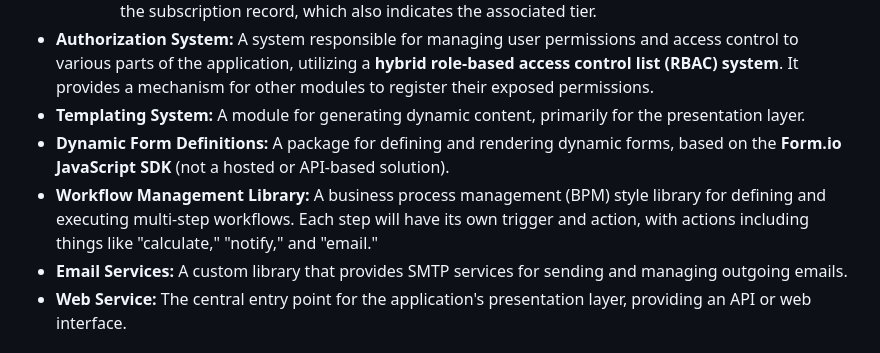
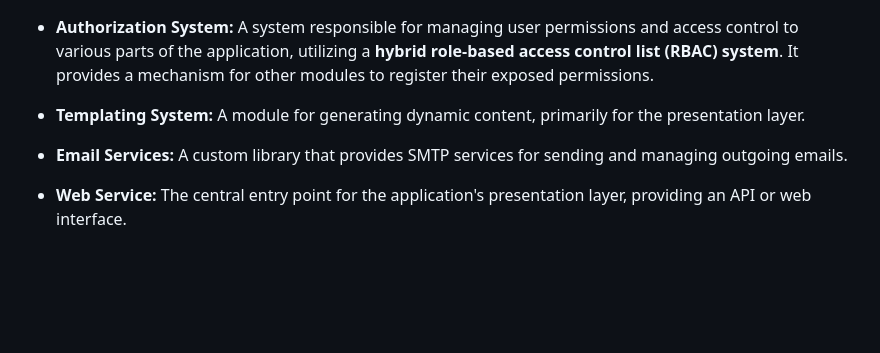
Before and after one commit to grovercoder/saas_foundation, a Markdown page: docs/application_requirements.md, the part around the change. Drawn GitHub-style; blank space fills up the shorter version.

Commit message:
Refactor: Remove dynamic_forms and workflow modules
Removed the `dynamic_forms` and `workflow` directories from the `src` folder.
These modules were specific to a particular application and are not part of
the foundational scope of this project.

Updated `docs/application_requirements.md` to reflect the removal of these
modules from the internal systems requirements.

```diff
--- a/docs/application_requirements.md
+++ b/docs/application_requirements.md
@@ -54,8 +54,7 @@ The application will include the following internal modules to provide core func
         *   An account and a default user are created (if they don't already exist), and the account is linked to the subscription record, which also indicates the associated tier.
 *   **Authorization System:** A system responsible for managing user permissions and access control to various parts of the application, utilizing a **hybrid role-based access control list (RBAC) system**. It provides a mechanism for other modules to register their exposed permissions.
 *   **Templating System:** A module for generating dynamic content, primarily for the presentation layer.
-*   **Dynamic Form Definitions:** A package for defining and rendering dynamic forms, based on the **Form.io JavaScript SDK** (not a hosted or API-based solution).
-*   **Workflow Management Library:** A business process management (BPM) style library for defining and executing multi-step workflows. Each step will have its own trigger and action, with actions including things like "calculate," "notify," and "email."
+
 *   **Email Services:** A custom library that provides SMTP services for sending and managing outgoing emails.
 *   **Web Service:** The central entry point for the application's presentation layer, providing an API or web interface.
 
```
